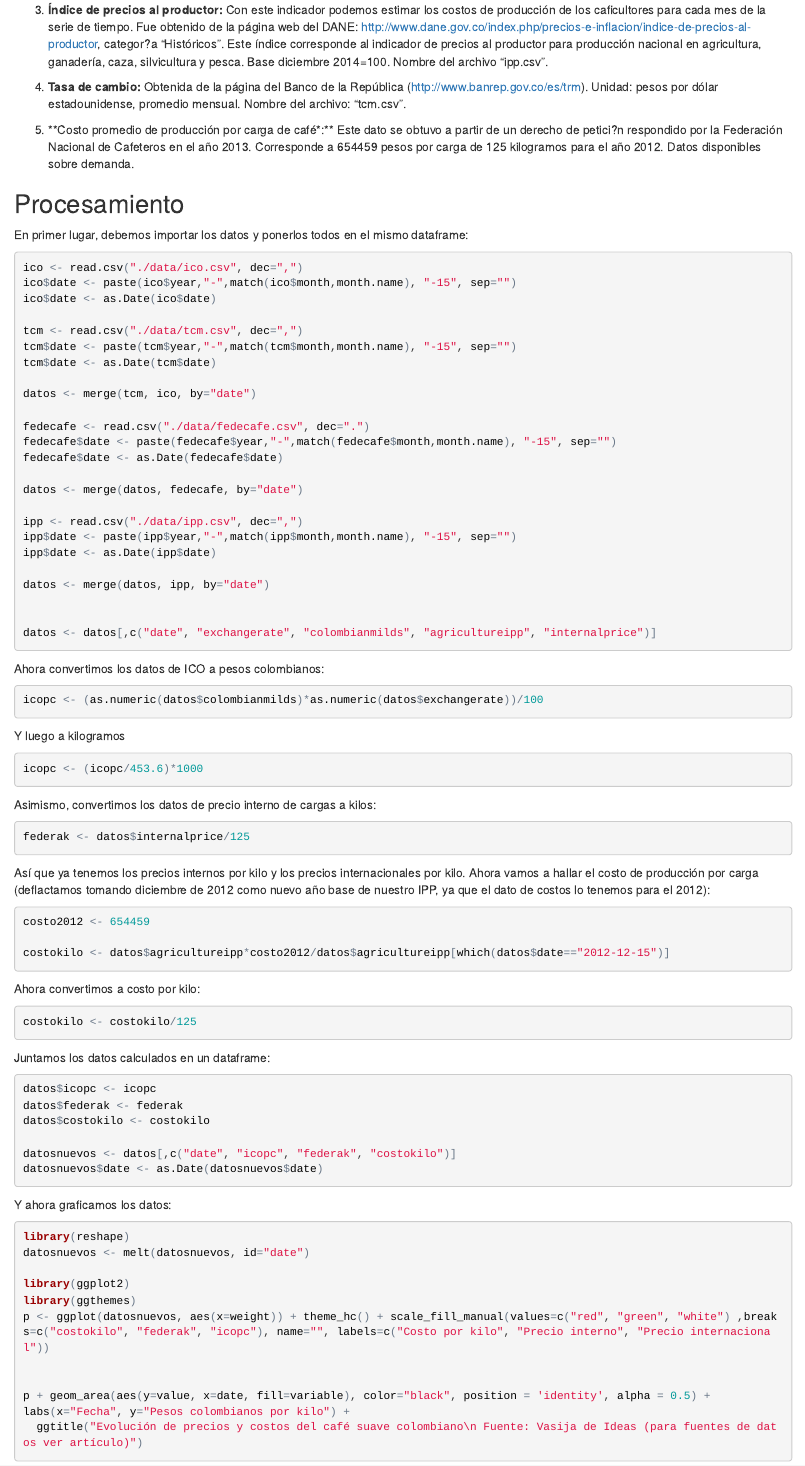
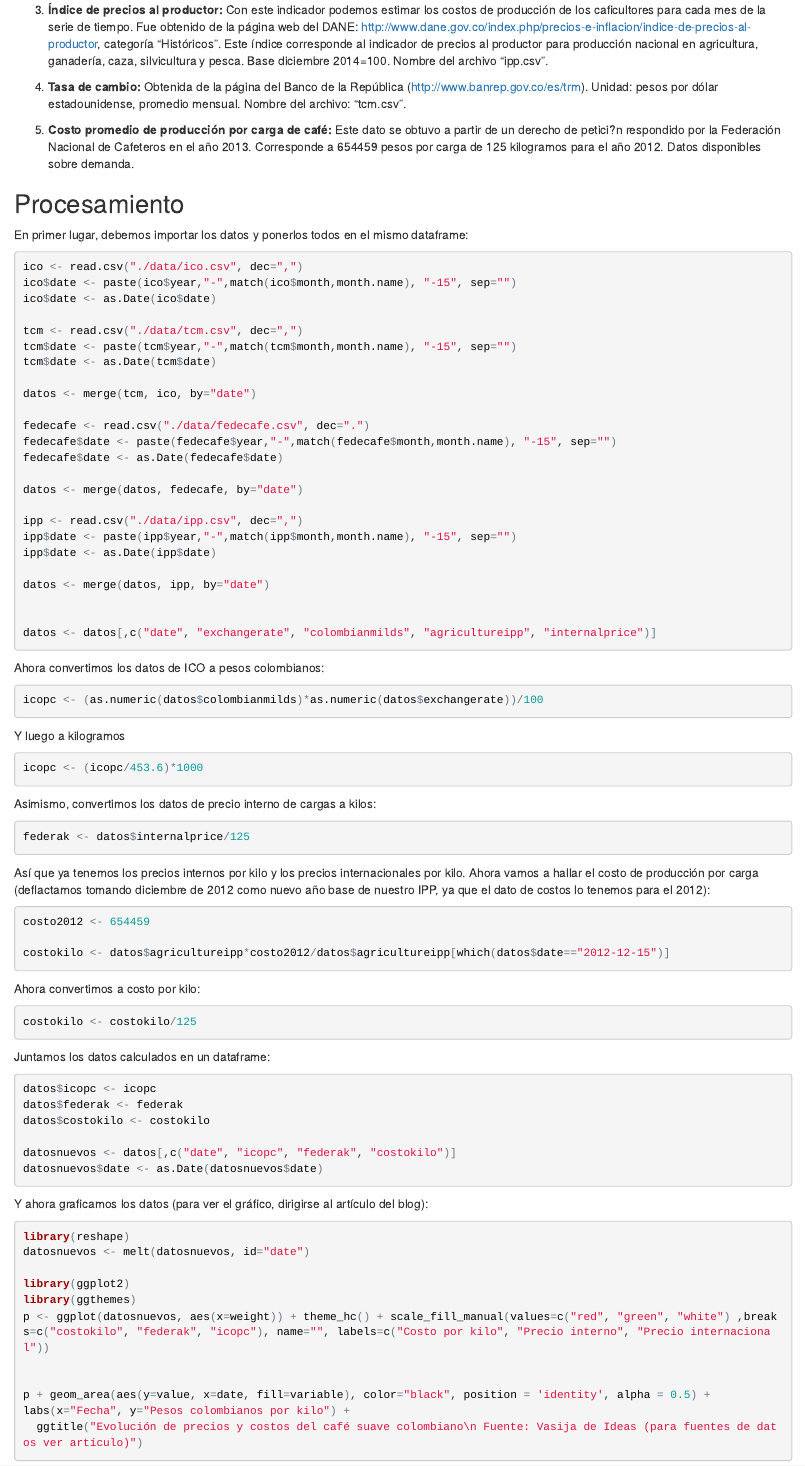
Before and after one commit to normansimonr/costoscafecolombia, an R Markdown document (README.rmd): the page in a window 1100 px wide, from 420 px down before the commit and from 450 px down after it, so that both start at the same text. The pictures show the output file README.html that the author committed with the source, opened offline.

Commit message:
Actualizado README

````diff
--- a/README.rmd
+++ b/README.rmd
@@ -9,11 +11,11 @@ Los datos provienen de diversas fuentes:
 
 2. **Precio interno del café en Colombia:** Se descarg? una tabla de Excel de la página de la Federación Nacional de Cafeteros (<http://www.federaciondecafeteros.org/particulares/es/quienes_somos/119_estadisticas_historicas/>), correspondiente a la categoría "3. Precio interno base - mensual desde 1944". Este precio *aparentemente no* incluye los subsidios gubernamentales al precio la AIC y el PIC (véase documentos "Precio café 2013.pdf" en la carpeta "data" y la captura de pantalla  de <https://pic.federaciondecafeteros.org/> llamada "PIC 2014.pdf"). Este es el precio interno de referencia que paga la Federación a los cafeteros. La unidad es pesos colombianos por carga de 125 kilogramos (promedios mensuales). Nombre del archivo: "fedecafe.csv".
 
-3. **Índice de precios al productor:** Con este indicador podemos estimar los costos de producción de los caficultores para cada mes de la serie de tiempo. Fue obtenido de la página web del DANE: <http://www.dane.gov.co/index.php/precios-e-inflacion/indice-de-precios-al-productor>, categor?a "Históricos". Este índice corresponde al indicador de precios al productor para producción nacional en agricultura, ganadería, caza, silvicultura y pesca. Base diciembre 2014=100. Nombre del archivo "ipp.csv".
+3. **Índice de precios al productor:** Con este indicador podemos estimar los costos de producción de los caficultores para cada mes de la serie de tiempo. Fue obtenido de la página web del DANE: <http://www.dane.gov.co/index.php/precios-e-inflacion/indice-de-precios-al-productor>, categoría "Históricos". Este índice corresponde al indicador de precios al productor para producción nacional en agricultura, ganadería, caza, silvicultura y pesca. Base diciembre 2014=100. Nombre del archivo "ipp.csv".
 
 4. **Tasa de cambio:** Obtenida de la página del Banco de la República (<http://www.banrep.gov.co/es/trm>). Unidad: pesos por dólar estadounidense, promedio mensual. Nombre del archivo: "tcm.csv".
 
-5. **Costo promedio de producción por carga de café*:** Este dato se obtuvo a partir de un derecho de petici?n respondido por la Federación Nacional de Cafeteros en el año 2013. Corresponde a 654459 pesos por carga de 125 kilogramos para el año 2012. Datos disponibles sobre demanda.
+5. **Costo promedio de producción por carga de café:** Este dato se obtuvo a partir de un derecho de petici?n respondido por la Federación Nacional de Cafeteros en el año 2013. Corresponde a 654459 pesos por carga de 125 kilogramos para el año 2012. Datos disponibles sobre demanda.
 
 ## Procesamiento
 
@@ -95,7 +97,7 @@ datosnuevos$date <- as.Date(datosnuevos$date)
 
 ```
 
-Y ahora graficamos los datos:
+Y ahora graficamos los datos (para ver el gráfico, dirigirse al artículo del blog):
 ```{r, warning=FALSE}
 
 library(reshape)
````
Also changed, not shown: README.html, README.rmd (4 more changed lines).
